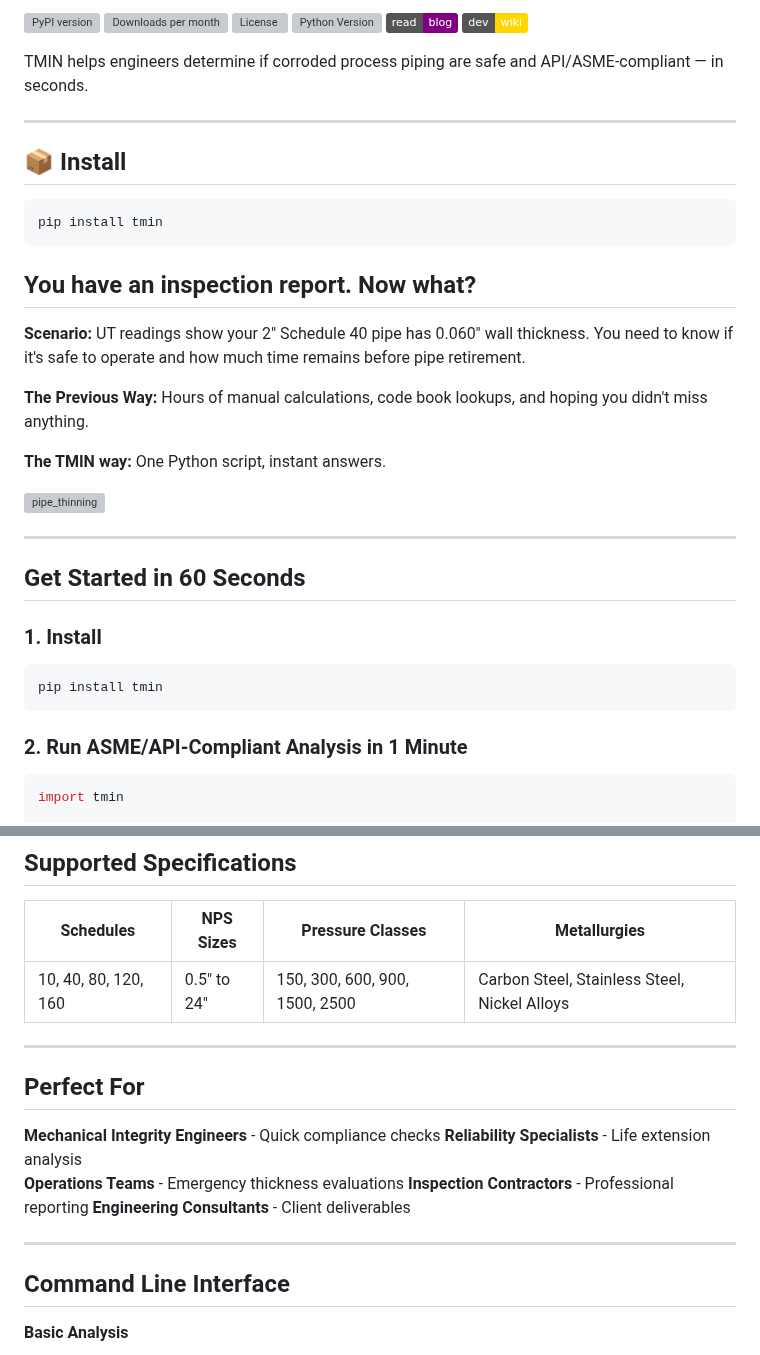
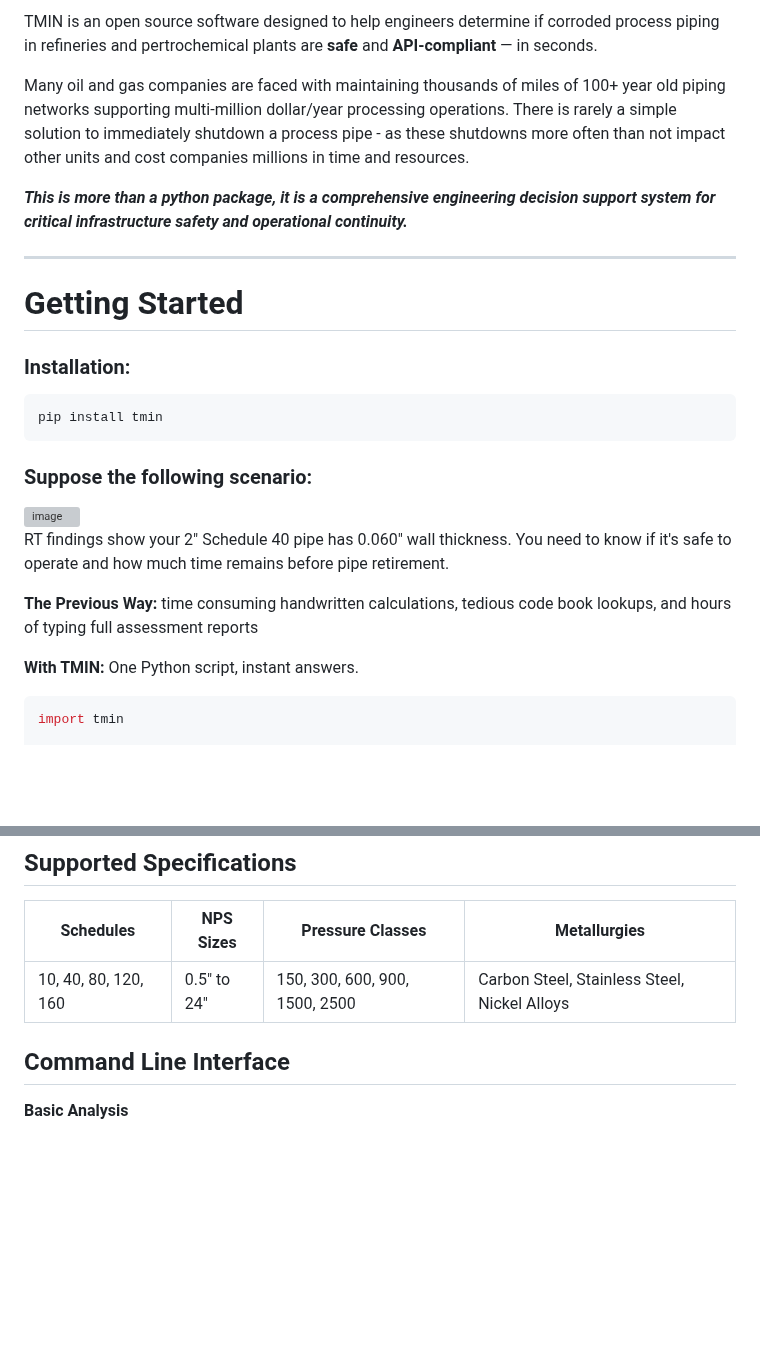
Before and after one commit to AndrewTrepagnier/tmin, a Markdown page: README.md, 2 parts joined by grey strips. GitHub-like rendering; badges without logos; blank space fills up the shorter version; grey boxes are pictures that could not be loaded.

````diff
--- a/README.md
+++ b/README.md
@@ -7,46 +13,36 @@
 
-[![PyPI version](https://badge.fury.io/py/tmin.svg)](https://badge.fury.io/py/tmin)
-[![Downloads per month](https://pepy.tech/badge/tmin/month)](https://pepy.tech/project/tmin)
-![License](https://img.shields.io/pypi/l/tmin)
-![Python Version](https://img.shields.io/pypi/pyversions/tmin)
-[![Blog](https://img.shields.io/badge/read-blog-purple)](https://your-blog-link.com)
-[![Blog](https://img.shields.io/badge/dev-wiki-gold)](https://your-blog-link.com)
+TMIN is an open source software designed to help engineers determine if corroded process piping in refineries and pertrochemical plants are **safe** and **API-compliant** — in seconds.
 
+Many oil and gas companies are faced with maintaining thousands of miles of 100+ year old piping networks supporting multi-million dollar/year processing operations. There is rarely a simple solution to immediately shutdown a process pipe - as these shutdowns more often than not impact other units and cost companies millions in time and resources.
 
-
-TMIN helps engineers determine if corroded process piping are safe and API/ASME-compliant — in seconds.
-
+***This is more than a python package, it is a comprehensive engineering decision support system for critical infrastructure safety and operational continuity.***
 
 ---
 
-## 📦 Install
+# Getting Started
+
+### Installation:
 
 ```bash
 pip install tmin
 ```
 
 
-## You have an inspection report. Now what?
+### Suppose the following scenario:
 
-**Scenario:** UT readings show your 2" Schedule 40 pipe has 0.060" wall thickness. You need to know if it's safe to operate and how much time remains before pipe retirement.
-
-**The Previous Way:** Hours of manual calculations, code book lookups, and hoping you didn't miss anything.
-
-**The TMIN way:** One Python script, instant answers.
-
-![pipe_thinning](https://github.com/user-attachments/assets/abba85a5-096e-4824-98ee-4d90ff32e206)
+   <img width="400" height="250" alt="image" src="https://github.com/user-attachments/assets/1f87dcb1-7d17-4c25-888b-6d9131098ec0"/>
 
 
----
 
-## Get Started in 60 Seconds
+RT findings show your 2" Schedule 40 pipe has 0.060" wall thickness. You need to know if it's safe to operate and how much time remains before pipe retirement.
 
-### 1. Install
-```bash
-pip install tmin
-```
 
-### 2. Run ASME/API-Compliant Analysis in 1 Minute
+
+
+**The Previous Way:** time consuming handwritten calculations, tedious code book lookups, and hours of typing full assessment reports
+
+**With TMIN:** One Python script, instant answers.
+
 ```python
 import tmin
 
@@ -156,17 +103,6 @@ Governing factor identification. Safety margin analysis. Professional documentat
 |-----------|-----------|------------------|--------------|
 | 10, 40, 80, 120, 160 | 0.5" to 24" | 150, 300, 600, 900, 1500, 2500 | Carbon Steel, Stainless Steel, Nickel Alloys |
 
----
-
-## Perfect For
-
-**Mechanical Integrity Engineers** - Quick compliance checks
-**Reliability Specialists** - Life extension analysis
-**Operations Teams** - Emergency thickness evaluations
-**Inspection Contractors** - Professional reporting
-**Engineering Consultants** - Client deliverables
-
----
 
 ## Command Line Interface
 
````
Also changed, not shown: other parts of README.md (+6 -49 lines).
